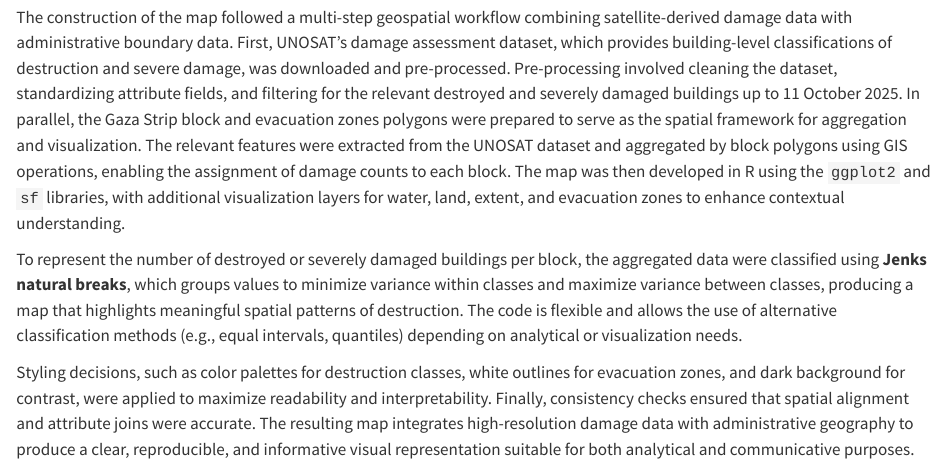
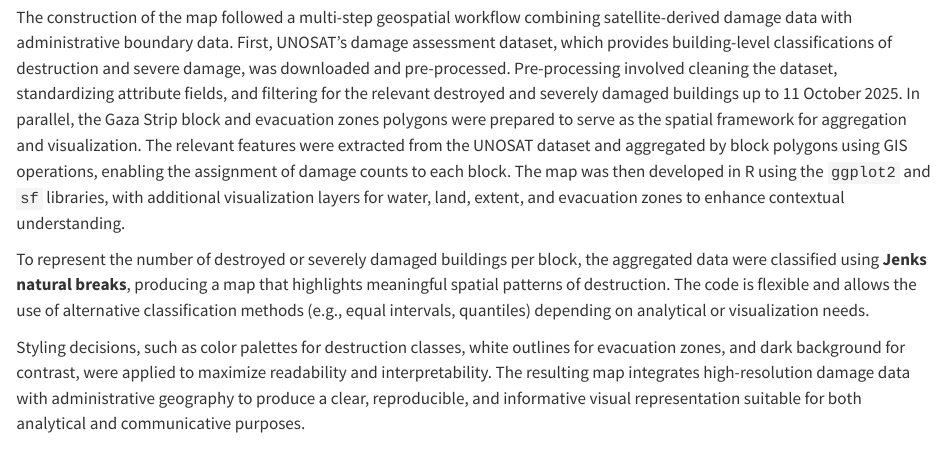
Before and after one commit to ssaffarzadeh/30DayMapChallenge2025, a Quarto document (3Nov_Polygons/3Nov_Polygons_description.qmd): the page in a window 1100 px wide, from 850 px down. Rendered offline with R 4.5, knitr and Pandoc in place of Quarto, with nearby package versions.

```diff
--- a/3Nov_Polygons/3Nov_Polygons_description.qmd
+++ b/3Nov_Polygons/3Nov_Polygons_description.qmd
@@ -23,6 +23,6 @@
 
 The construction of the map followed a multi-step geospatial workflow combining satellite-derived damage data with administrative boundary data. First, UNOSAT’s damage assessment dataset, which provides building-level classifications of destruction and severe damage, was downloaded and pre-processed. Pre-processing involved cleaning the dataset, standardizing attribute fields, and filtering for the relevant destroyed and severely damaged buildings up to 11 October 2025. In parallel, the Gaza Strip block and evacuation zones polygons were prepared to serve as the spatial framework for aggregation and visualization. The relevant features were extracted from the UNOSAT dataset and aggregated by block polygons using GIS operations, enabling the assignment of damage counts to each block. The map was then developed in R using the `ggplot2` and `sf` libraries, with additional visualization layers for water, land, extent, and evacuation zones to enhance contextual understanding.
 
-To represent the number of destroyed or severely damaged buildings per block, the aggregated data were classified using **Jenks natural breaks**, which groups values to minimize variance within classes and maximize variance between classes, producing a map that highlights meaningful spatial patterns of destruction. The code is flexible and allows the use of alternative classification methods (e.g., equal intervals, quantiles) depending on analytical or visualization needs.
+To represent the number of destroyed or severely damaged buildings per block, the aggregated data were classified using **Jenks natural breaks**, producing a map that highlights meaningful spatial patterns of destruction. The code is flexible and allows the use of alternative classification methods (e.g., equal intervals, quantiles) depending on analytical or visualization needs.
 
-Styling decisions, such as color palettes for destruction classes, white outlines for evacuation zones, and dark background for contrast, were applied to maximize readability and interpretability. Finally, consistency checks ensured that spatial alignment and attribute joins were accurate. The resulting map integrates high-resolution damage data with administrative geography to produce a clear, reproducible, and informative visual representation suitable for both analytical and communicative purposes.
+Styling decisions, such as color palettes for destruction classes, white outlines for evacuation zones, and dark background for contrast, were applied to maximize readability and interpretability. The resulting map integrates high-resolution damage data with administrative geography to produce a clear, reproducible, and informative visual representation suitable for both analytical and communicative purposes.
```
